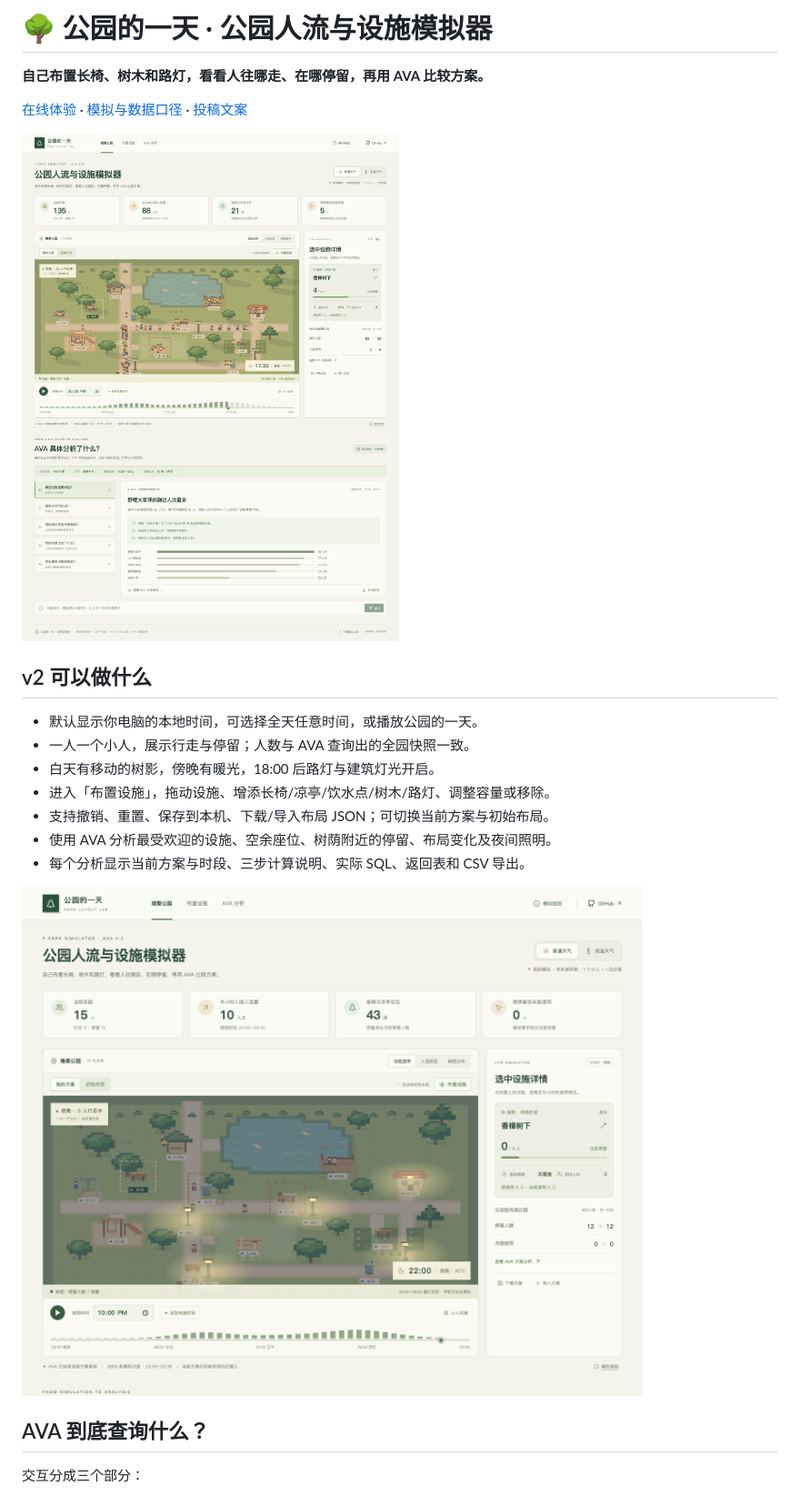
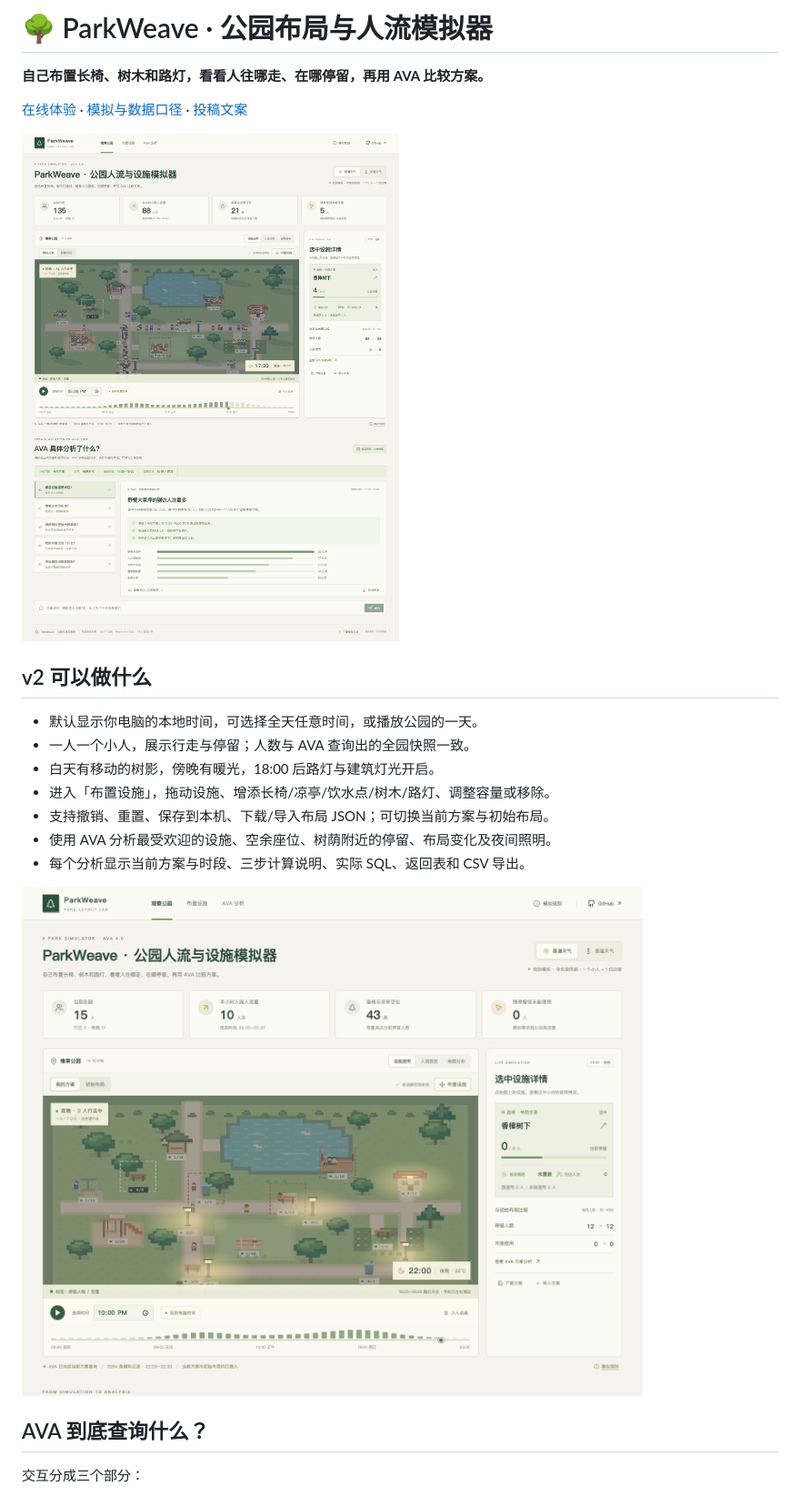
Before and after one commit to holly1226/park-day, a Markdown page: README.md, the part around the change. Shown at 91% size. GitHub-like rendering; pictures changed too: docs/preview-desktop.png, docs/preview-night.png.

Commit message:
Name project ParkWeave and prepare AVA ecosystem submission

```diff
--- a/README.md
+++ b/README.md
@@ -1,4 +1,4 @@
-# 🌳 公园的一天 · 公园人流与设施模拟器
+# 🌳 ParkWeave · 公园布局与人流模拟器
 
 **自己布置长椅、树木和路灯，看看人往哪走、在哪停留，再用 AVA 比较方案。**
 
```
Also changed, not shown: docs/PRODUCT.md (+1 -1 lines), docs/SUBMISSION.md (+20 -11 lines), docs/preview-editor.png, docs/preview-mobile.png, 5 other files.
